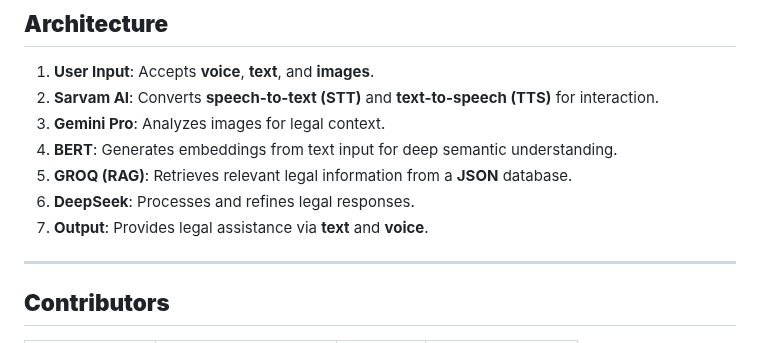
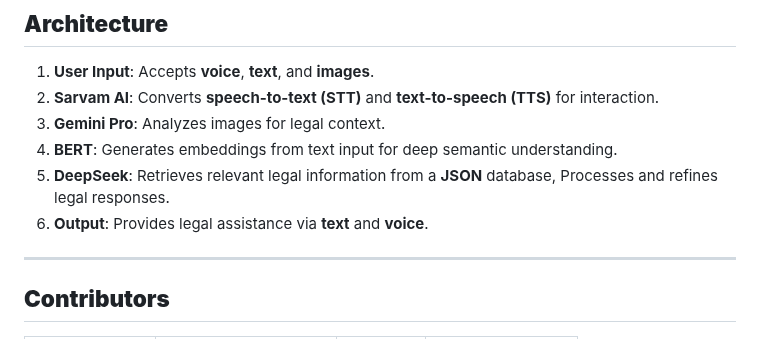
Before and after one commit to TensorTroops/LegalSphere, a Markdown page: README.md, the part around the change. GitHub-like rendering.

```diff
--- a/README.md
+++ b/README.md
@@ -115,9 +115,8 @@ Built using **Flutter** and **Dart** for a **cross-platform** and **user-friendl
 2. **Sarvam AI**: Converts **speech-to-text (STT)** and **text-to-speech (TTS)** for interaction.
 3. **Gemini Pro**: Analyzes images for legal context.
 4. **BERT**: Generates embeddings from text input for deep semantic understanding.
-5. **GROQ (RAG)**: Retrieves relevant legal information from a **JSON** database.
-6. **DeepSeek**: Processes and refines legal responses.
-7. **Output**: Provides legal assistance via **text** and **voice**.
+5. **DeepSeek**: Retrieves relevant legal information from a **JSON** database, Processes and refines legal responses.
+6. **Output**: Provides legal assistance via **text** and **voice**.
 
 ---
 
```
